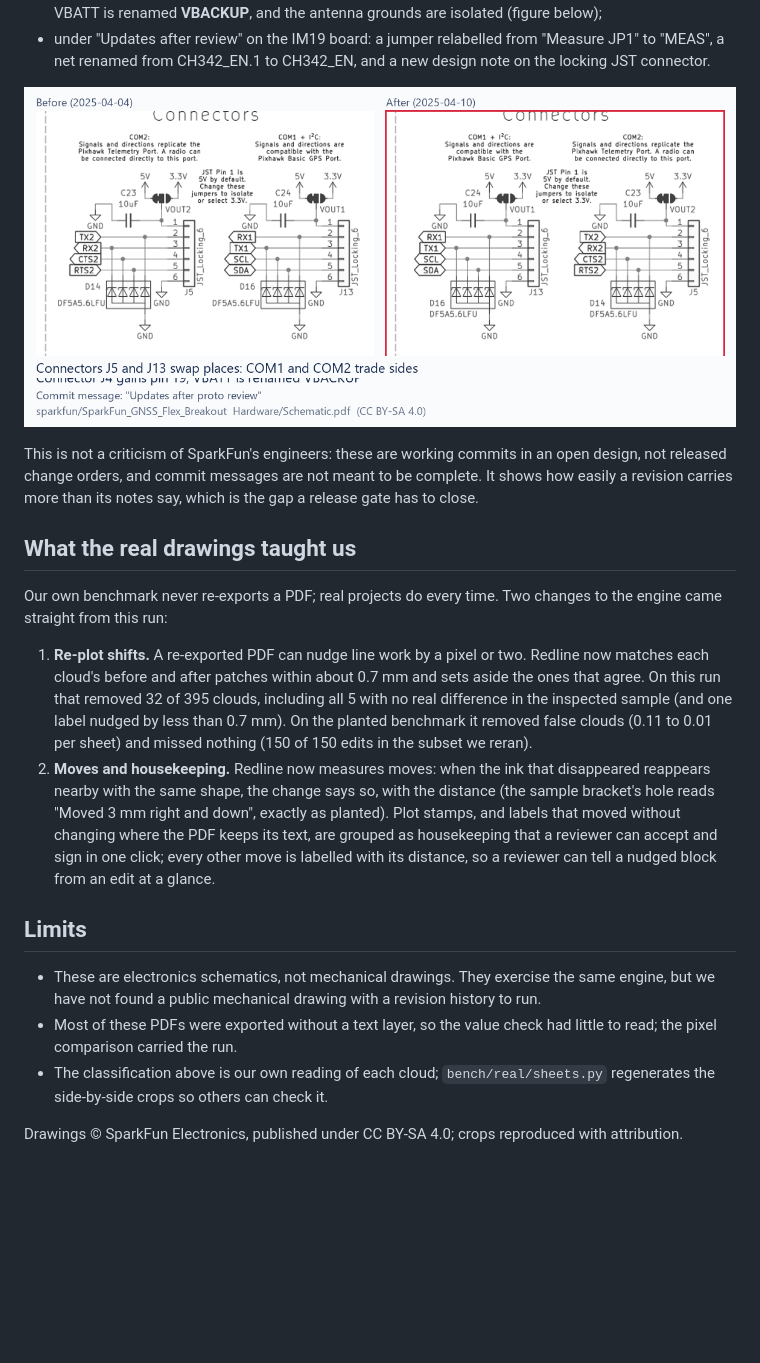
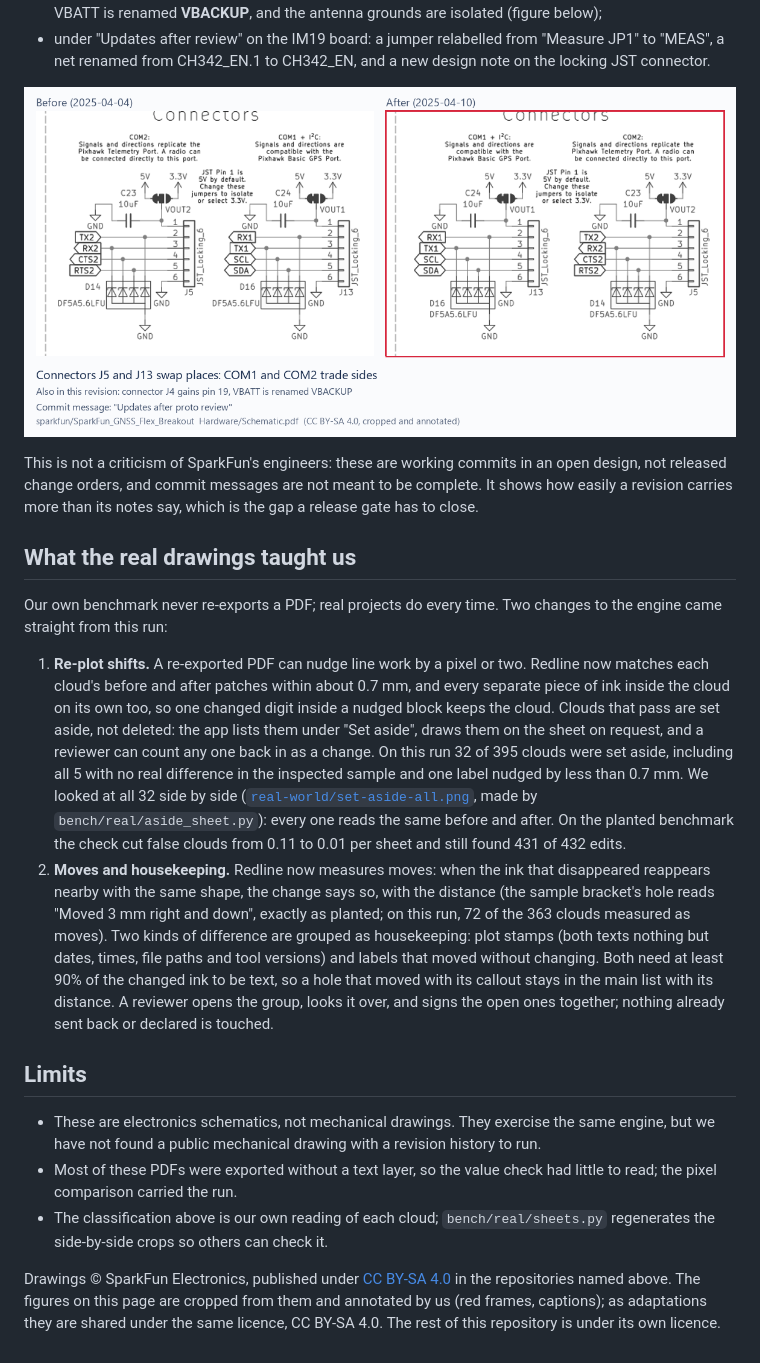
Before and after one commit to RohanGlitched/redline, a Markdown page: docs/real-world-run.md, the part around one of its changes. Rendered like a GitHub page; pictures changed too: docs/real-world/flex-connectors-swapped.png; blank space fills up the shorter version.

```diff
--- a/docs/real-world-run.md
+++ b/docs/real-world-run.md
@@ -38,8 +38,8 @@ This is not a criticism of SparkFun's engineers: these are working commits in an
 
 Our own benchmark never re-exports a PDF; real projects do every time. Two changes to the engine came straight from this run:
 
-1. **Re-plot shifts.** A re-exported PDF can nudge line work by a pixel or two. Redline now matches each cloud's before and after patches within about 0.7 mm and sets aside the ones that agree. On this run that removed 32 of 395 clouds, including all 5 with no real difference in the inspected sample (and one label nudged by less than 0.7 mm). On the planted benchmark it removed false clouds (0.11 to 0.01 per sheet) and missed nothing (150 of 150 edits in the subset we reran).
-2. **Moves and housekeeping.** Redline now measures moves: when the ink that disappeared reappears nearby with the same shape, the change says so, with the distance (the sample bracket's hole reads "Moved 3 mm right and down", exactly as planted). Plot stamps, and labels that moved without changing where the PDF keeps its text, are grouped as housekeeping that a reviewer can accept and sign in one click; every other move is labelled with its distance, so a reviewer can tell a nudged block from an edit at a glance.
+1. **Re-plot shifts.** A re-exported PDF can nudge line work by a pixel or two. Redline now matches each cloud's before and after patches within about 0.7 mm, and every separate piece of ink inside the cloud on its own too, so one changed digit inside a nudged block keeps the cloud. Clouds that pass are set aside, not deleted: the app lists them under "Set aside", draws them on the sheet on request, and a reviewer can count any one back in as a change. On this run 32 of 395 clouds were set aside, including all 5 with no real difference in the inspected sample and one label nudged by less than 0.7 mm. We looked at all 32 side by side ([`real-world/set-aside-all.png`](real-world/set-aside-all.png), made by `bench/real/aside_sheet.py`): every one reads the same before and after. On the planted benchmark the check cut false clouds from 0.11 to 0.01 per sheet and still found 431 of 432 edits.
+2. **Moves and housekeeping.** Redline now measures moves: when the ink that disappeared reappears nearby with the same shape, the change says so, with the distance (the sample bracket's hole reads "Moved 3 mm right and down", exactly as planted; on this run, 72 of the 363 clouds measured as moves). Two kinds of difference are grouped as housekeeping: plot stamps (both texts nothing but dates, times, file paths and tool versions) and labels that moved without changing. Both need at least 90% of the changed ink to be text, so a hole that moved with its callout stays in the main list with its distance. A reviewer opens the group, looks it over, and signs the open ones together; nothing already sent back or declared is touched.
 
 ## Limits
 
@@ -47,4 +47,4 @@ Our own benchmark never re-exports a PDF; real projects do every time. Two chang
 - Most of these PDFs were exported without a text layer, so the value check had little to read; the pixel comparison carried the run.
 - The classification above is our own reading of each cloud; `bench/real/sheets.py` regenerates the side-by-side crops so others can check it.
 
-Drawings © SparkFun Electronics, published under CC BY-SA 4.0; crops reproduced with attribution.
+Drawings © SparkFun Electronics, published under [CC BY-SA 4.0](https://creativecommons.org/licenses/by-sa/4.0/) in the repositories named above. The figures on this page are cropped from them and annotated by us (red frames, captions); as adaptations they are shared under the same licence, CC BY-SA 4.0. The rest of this repository is under its own licence.
```
Also changed, not shown: other parts of docs/real-world-run.md (+1 -1 lines), README.md (+3 -3 lines), docs/real-world/gnssdo-jumper-added.png, docs/real-world/set-aside-all.png (added), 12 other files.
